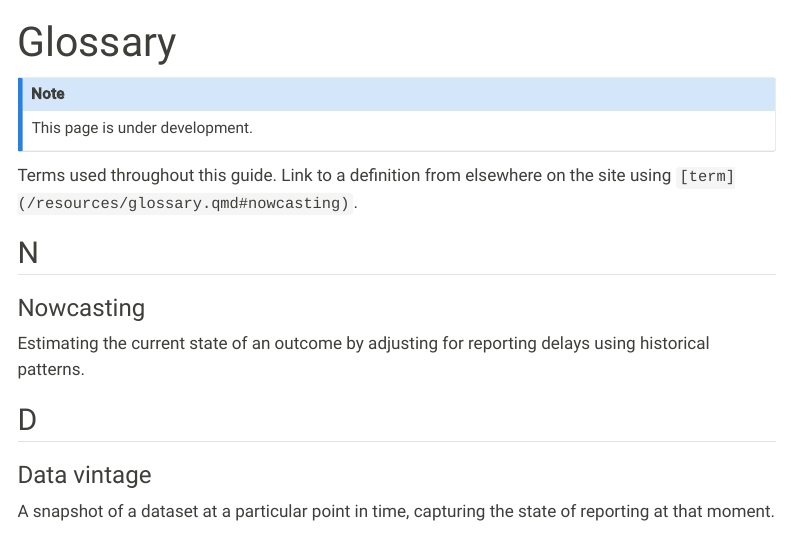
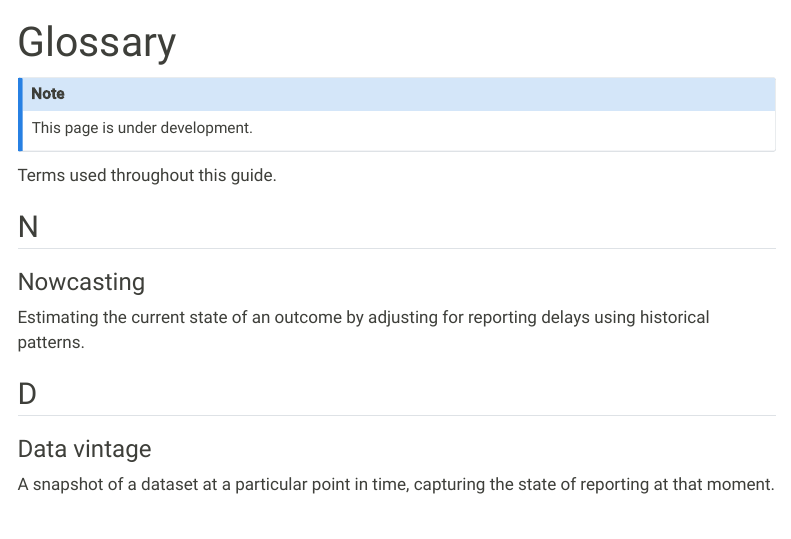
Before and after one commit to epinowcast/GuideToSTLTReportingDelays, a Quarto document (resources/glossary.qmd): the page in a window 1100 px wide, from its top. Rendered offline with R 4.5, knitr and Pandoc in place of Quarto, with nearby package versions; menus at the side of the page are left out.

Commit message:
fix: remove contributor-facing link instruction from glossary

```diff
--- a/resources/glossary.qmd
+++ b/resources/glossary.qmd
@@ -7,7 +7,6 @@ This page is under development.
 :::
 
 Terms used throughout this guide.
-Link to a definition from elsewhere on the site using `[term](/resources/glossary.qmd#nowcasting)`.
 
 ## N
 
```
